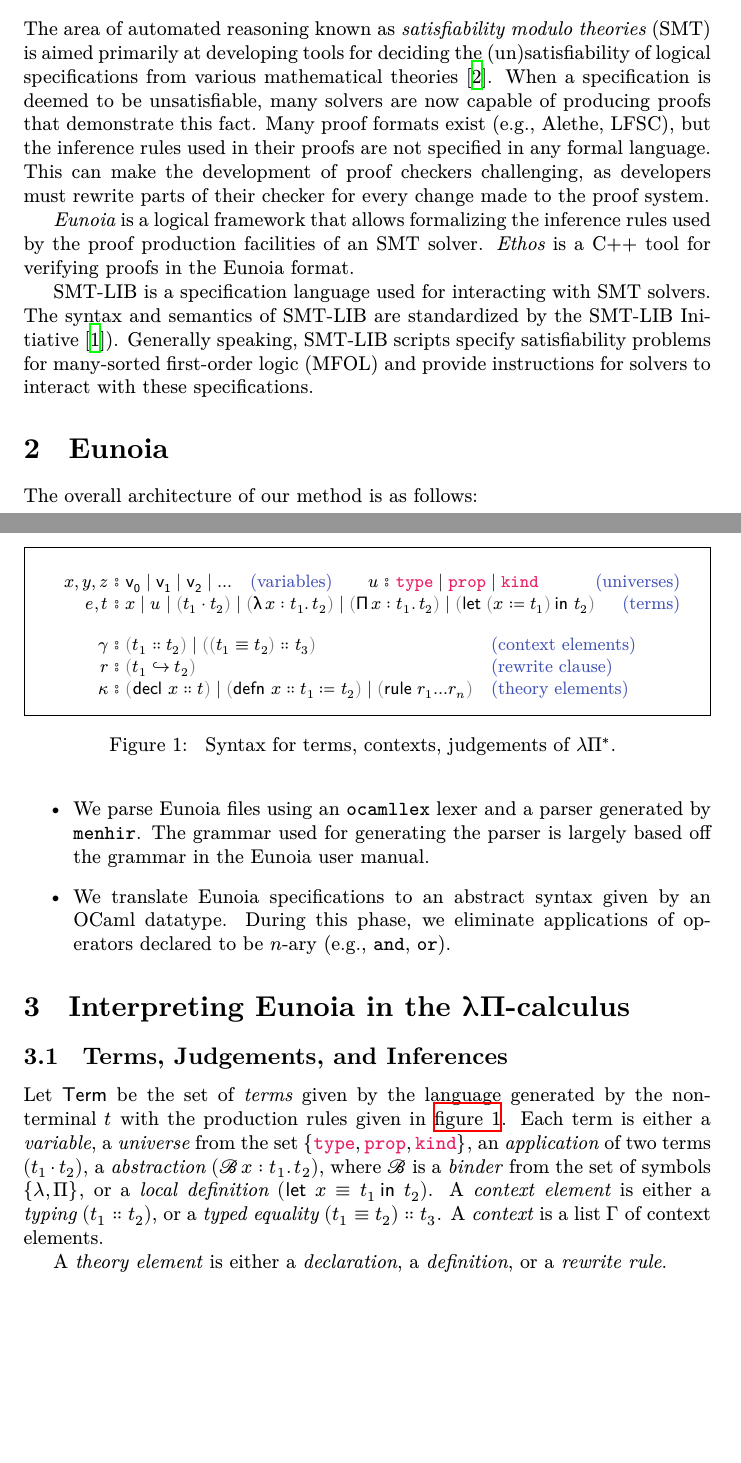
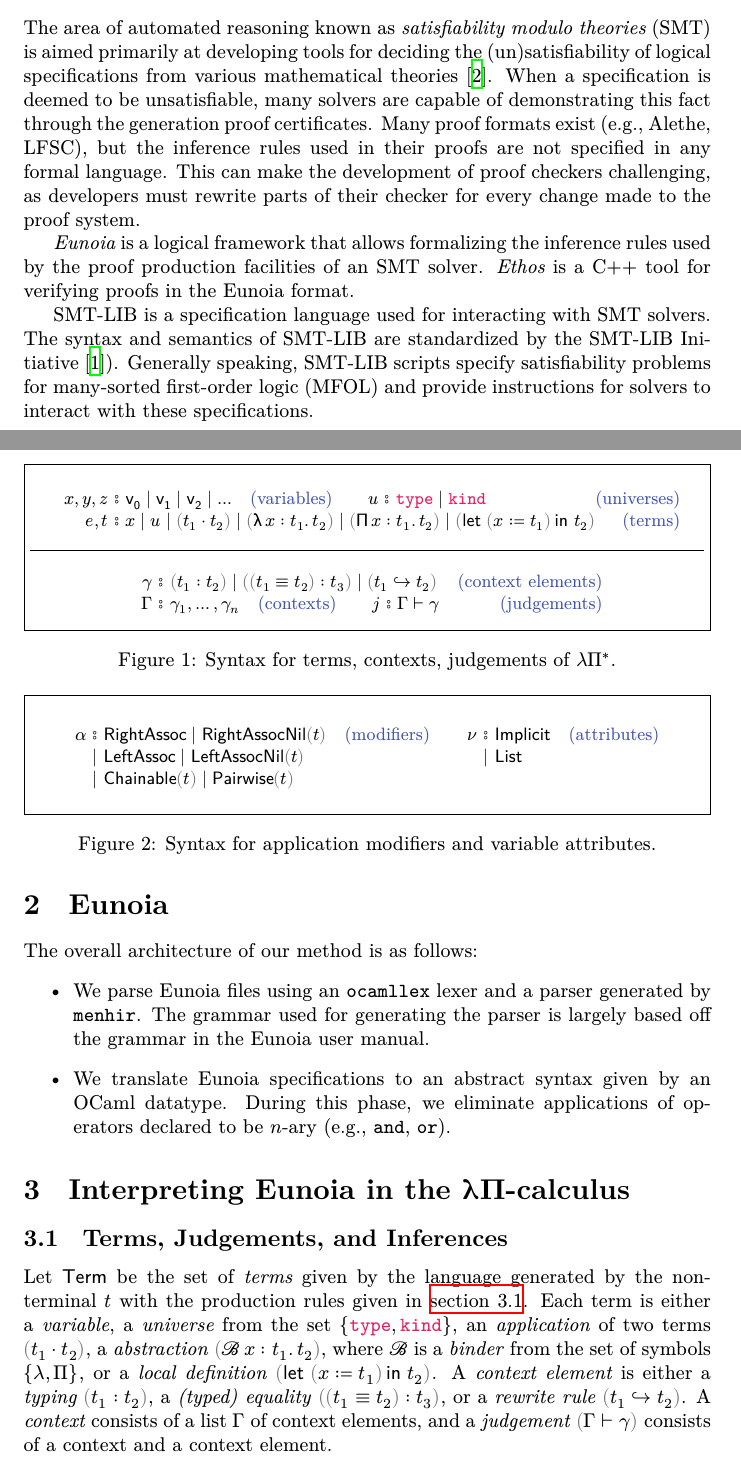
Before and after one commit to gburel/eo2lp, a LaTeX paper (tex/eo2lp.tex): two parts of pages 1 and 2 of 2 before the commit and two parts of pages 1 and 2 of 3 after it, joined at a grey line, cut so that both start at the same text, the shorter picture padded with empty space. Compiled offline with XeLaTeX.

Commit message:
move macros to dedicated file; add contexts and judgements; fix some notation with parens; add grammar for modifiers and attributes

```diff
--- a/tex/eo2lp.tex
+++ b/tex/eo2lp.tex
@@ -56 +15,0 @@
-\newcommand{\PROP}{\mtt{prop}}
@@ -66,6 +21,8 @@
 
 \usepackage[backend=biber]{biblatex}
 \addbibresource{inria.bib}
+
+\input{eo2lp.macros.tex}
 
 \begin{document}
 \maketitle
@@ -96,8 +53,8 @@ The area of automated reasoning known as \emph{satisfiability modulo theories}
 (SMT) is aimed primarily at developing tools for deciding the (un)satisfiability
 of logical specifications from various mathematical theories~\cite{Barrett2021}.
 %
-When a specification is deemed to be unsatisfiable, many solvers are now capable
-of producing proofs that demonstrate this fact.
+When a specification is deemed to be unsatisfiable, many solvers are capable
+of demonstrating this fact through the generation proof certificates.
 %
 Many proof formats exist (e.g., Alethe, LFSC), but the inference rules used
 in their proofs are not specified in any formal language.
@@ -144,46 +101,48 @@ The overall architecture of our method is as follows:
 %
 
 % TODO. fix \typecolon. seperate grammar for judgements, rewrite rules, signatures, ...
-\begin{boxfigure}[t!]{fig:term-syntax}
-	{
-		Syntax for terms, contexts, judgements of $λΠ^\ast$.
-	}
+\begin{boxfigure}[t!]{}
+	{Syntax for terms, contexts, judgements of $λΠ^\ast$.}
+	\label{fig:term-syntax}
 	$$
 		\begin{array}
-			{r@{\ ⦂ \ }l@{\quad}l@{\qquad}r@{\ ⦂ \ }l@{\qquad}r@{}}
+			{r@{\ ⦂ \ }l@{\quad}r@{\qquad}r@{\ ⦂ \ }l@{\quad}r@{}}
 			%
 			x,y,z & \var 0 ∣ \var 1 ∣ \var 2 ∣ \ldots
 			      & \mcomment{(variables)}
 			      &
 			%
-			u     & \TYPE ∣ \PROP ∣ \KIND
+			u     & \TYPE \mid \KIND
 			      & \mcomment{(universes)}
 			\\
 			%
 			e, t  &
 			\multicolumn{4}{@{}l@{}}{
-			x ∣ u ∣ \parens{\app{t_1}{t_2}}
-			∣ \parens{\lam{x : t_1}{t_2}}
-			∣ \parens{\pii{x : t_1}{t_2}}
-			∣ \parens{\lett{\parens{x ≔ t_1}}{t_2}}
+			x ∣ u ∣ \paren{\app{t_1}{t_2}}
+			∣ \paren{\lam{x : t_1}{t_2}}
+			∣ \paren{\pii{x : t_1}{t_2}}
+			∣ \paren{\lett{x ≔ t_1}{t_2}}
 			}
 			      & \mcomment{(terms)}
 		\end{array}
 	$$
+	\hrule
+	\vspace{2mm}
 	$$
-		\begin{array}{r@{\ ⦂ \ }l@{\quad}l}
-			γ & \parens{t_1 ∷ t_2} \mid \parens{\parens{t_1 ≡ t_2} ∷ t_3}
+		\begin{array}{r@{\ ⦂ \ }l@{\quad}r@{\qquad}r@{\ ⦂ \ }l@{\quad}r@{}}
+			γ &
+			\multicolumn{4}{@{}l@{}}{
+			\paren{t_1 : t_2}
+			\mid \paren{\paren{t_1 ≡ t_2} : t_3}
+			\mid \paren{t_1 ↪ t_2}
+			}
 			  & \mcomment{(context elements)}
 			\\
-			r & \parens{t_1 ↪ t_2}
-			  & \mcomment{(rewrite clause)}
-			\\
-			κ &
-			\parens{\msf{decl}\ x ∷ t} \mid
-			\parens{\msf{defn}\ x ∷ t_1 ≔ t_2} \mid
-			\parens{\msf{rule}\ {r_1{\ldots}r_n}}
+			Γ & \plur γ n
+			  & \mcomment{(contexts)}
 			  &
-			\mcomment{(theory elements)}
+			j & Γ ⊢ γ
+			  & \mcomment{(judgements)}
 		\end{array}
 	$$
 \end{boxfigure}
@@ -192,20 +151,44 @@ Let $\Term$ be the set of \emph{terms} given by the language generated by the
 non-terminal $t$ with the production rules given in \autoref{fig:term-syntax}.
 %
 Each term is either a \emph{variable},
-a \emph{universe} from the set $\{ \TYPE, \PROP, \KIND \}$,
-an \emph{application} of two terms $(\app{t_1}{t_2})$,
-a \emph{abstraction} $(\binddot{\mscr B} {x : t_1} {t_2})$,
+a \emph{universe} from the set $\{ \TYPE, \KIND \}$,
+an \emph{application} of two terms $\paren{\app{t_1}{t_2}}$,
+a \emph{abstraction} $\paren{\binddot{\mscr B} {x : t_1} {t_2}}$,
 where $\mscr{B}$ is a \emph{binder} from the set of symbols $\{ λ, Π \}$,
-or a \emph{local definition} $(\lett{x ≡ t_1}{t_2})$.
+or a \emph{local definition} $\paren{\lett{x ≔ t_1}{t_2}}$.
 %
-A \emph{context element} is either a \emph{typing} $(t_1 ∷ t_2)$,
-or a \emph{typed equality} $(t_1 ≡ t_2) ∷ t_3$.
+A \emph{context element} is either a \emph{typing} $\paren{t_1 : t_2}$,
+a \emph{(typed) equality} $\paren{\paren{t_1 ≡ t_2} : t_3}$,
+or a \emph{rewrite rule} $\paren{t_1 ↪ t_2}$.
 %
-A \emph{context} is a list $Γ$ of context elements.
+A \emph{context} consists of a list $Γ$ of context elements,
+and a \emph{judgement} $\paren{Γ ⊢ γ}$ consists of a context and a context element.
 %
 
-A \emph{theory element} is either a \emph{declaration}, a \emph{definition},
-or a \emph{rewrite rule}.
+\begin{boxfigure}[t]{fig:attr-syntax}
+	{Syntax for application modifiers and variable attributes.}
+	$$
+		\begin{array}[t]{r@{\ }c@{\ }l@{\quad}r}
+			α & ⦂                      &
+			\msf{RightAssoc} \mid
+			\msf{RightAssocNil}\paren{t}
+			  & \mcomment{(modifiers)}
+			\\
+			  & \mid                   &
+			\msf{LeftAssoc} \mid
+			\msf{LeftAssocNil}\paren{t}
+			\\
+			  & \mid                   &
+			\msf{Chainable}\paren{t} \mid
+			\msf{Pairwise}\paren{t}
+		\end{array}
+		\quad
+		\begin{array}[t]{r@{\ }c@{\ }l@{\quad}r}
+			ν & ⦂    & \msf{Implicit} & \mcomment{(attributes)} \\
+			  & \mid & \msf{List}
+		\end{array}
+	$$
+\end{boxfigure}
 
 \printbibliography
 
```
Also changed, not shown: tex/eo2lp.macros.tex (added, +43 -0 lines), tex/eo2lp.tex (44 more changed lines).
